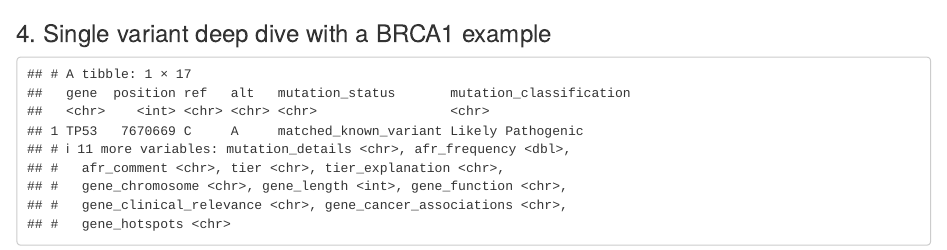
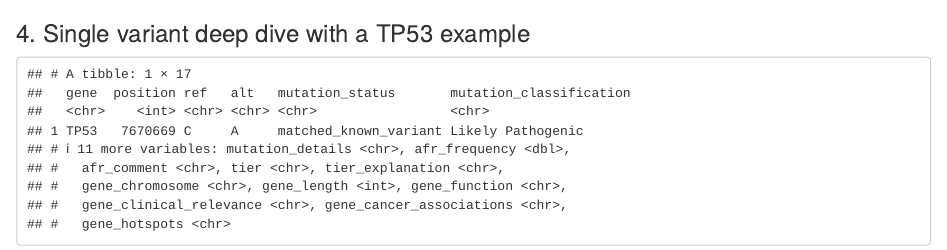
Before and after one commit to gentleiyke/cancer-annotation-mvp, an R Markdown document (report_oncomatch_demo.Rmd): the page in a window 1100 px wide, from 1080 px down. Rendered offline with R 4.5, knitr and Pandoc, with nearby package versions.

Commit message:
Add files via upload

````diff
--- a/report_oncomatch_demo.Rmd
+++ b/report_oncomatch_demo.Rmd
@@ -55,7 +55,7 @@ y = "Number of variants"
 )
 ```
 
-### 4. Single variant deep dive with a BRCA1 example
+### 4. Single variant deep dive with a TP53 example
 
 ```{r, echo=FALSE}
 example
````
Also changed, not shown: 1 other file.
